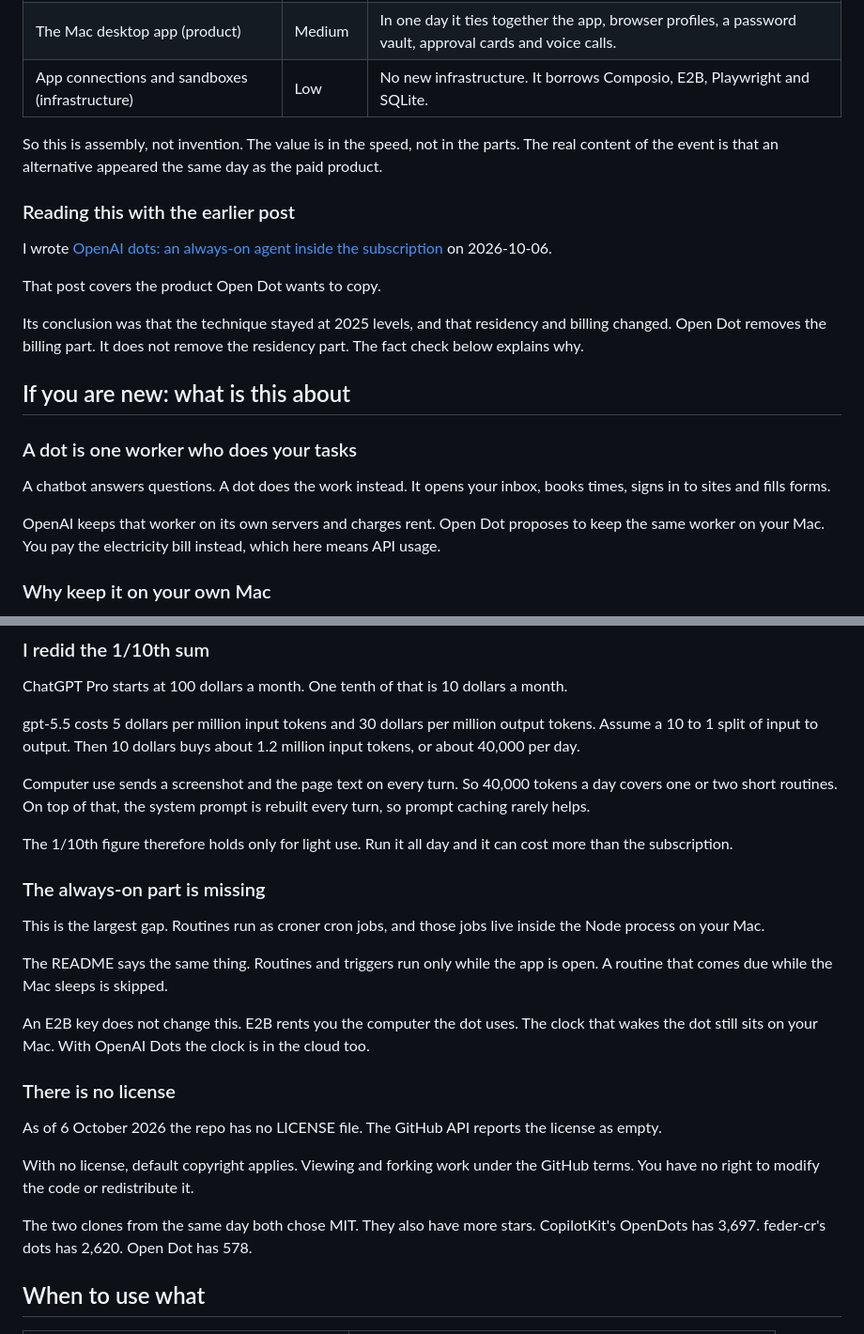
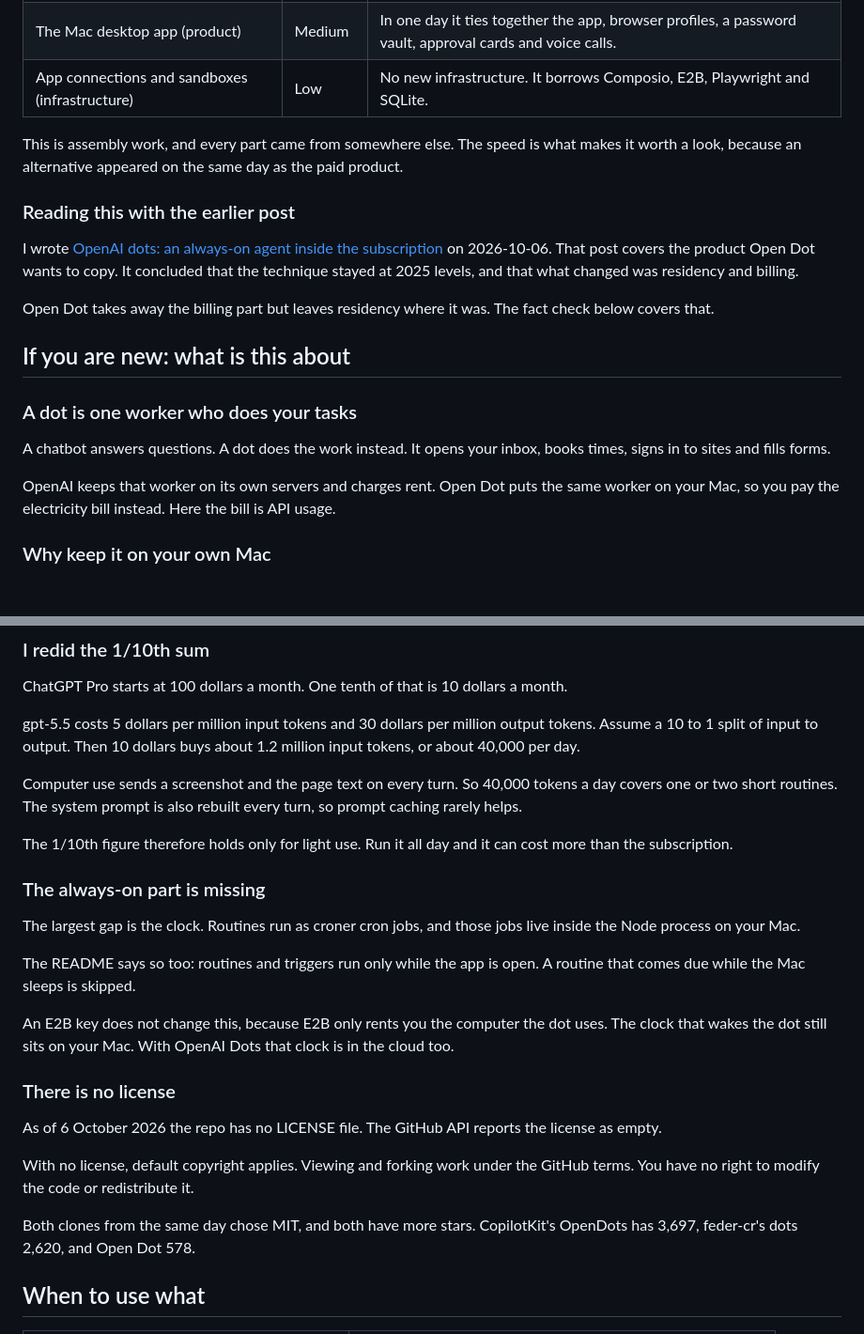
Before and after one commit to neocello-ku/neocello-ku.github.io, a Markdown page: content/trends/open-dot.md, 2 parts joined by grey strips. Shown at 94% size. GitHub-like rendering; blank space fills up the shorter version.

Commit message:
note: Open Dot: running OpenAI Dots on your own Mac

```diff
--- a/content/trends/open-dot.md
+++ b/content/trends/open-dot.md
@@ -47,15 +47,13 @@ The repo creation times show the speed. Open Dot went up at 16:34 UTC. CopilotKi
 | The Mac desktop app (product) | Medium | In one day it ties together the app, browser profiles, a password vault, approval cards and voice calls. |
 | App connections and sandboxes (infrastructure) | Low | No new infrastructure. It borrows Composio, E2B, Playwright and SQLite. |
 
-So this is assembly, not invention. The value is in the speed, not in the parts. The real content of the event is that an alternative appeared the same day as the paid product.
+This is assembly work, and every part came from somewhere else. The speed is what makes it worth a look, because an alternative appeared on the same day as the paid product.
 
 ### Reading this with the earlier post
 
-I wrote [OpenAI dots: an always-on agent inside the subscription](/trends/openai-dots) on 2026-10-06.
+I wrote [OpenAI dots: an always-on agent inside the subscription](/trends/openai-dots) on 2026-10-06. That post covers the product Open Dot wants to copy. It concluded that the technique stayed at 2025 levels, and that what changed was residency and billing.
 
-That post covers the product Open Dot wants to copy.
-
-Its conclusion was that the technique stayed at 2025 levels, and that residency and billing changed. Open Dot removes the billing part. It does not remove the residency part. The fact check below explains why.
+Open Dot takes away the billing part but leaves residency where it was. The fact check below covers that.
 
 ## If you are new: what is this about
 
@@ -63,7 +61,7 @@ Its conclusion was that the technique stayed at 2025 levels, and that residency
 
 A chatbot answers questions. A dot does the work instead. It opens your inbox, books times, signs in to sites and fills forms.
 
-OpenAI keeps that worker on its own servers and charges rent. Open Dot proposes to keep the same worker on your Mac. You pay the electricity bill instead, which here means API usage.
+OpenAI keeps that worker on its own servers and charges rent. Open Dot puts the same worker on your Mac, so you pay the electricity bill instead. Here the bill is API usage.
 
 ### Why keep it on your own Mac
 
@@ -176,17 +174,17 @@ ChatGPT Pro starts at 100 dollars a month. One tenth of that is 10 dollars a mon
 
 gpt-5.5 costs 5 dollars per million input tokens and 30 dollars per million output tokens. Assume a 10 to 1 split of input to output. Then 10 dollars buys about 1.2 million input tokens, or about 40,000 per day.
 
-Computer use sends a screenshot and the page text on every turn. So 40,000 tokens a day covers one or two short routines. On top of that, the system prompt is rebuilt every turn, so prompt caching rarely helps.
+Computer use sends a screenshot and the page text on every turn. So 40,000 tokens a day covers one or two short routines. The system prompt is also rebuilt every turn, so prompt caching rarely helps.
 
 The 1/10th figure therefore holds only for light use. Run it all day and it can cost more than the subscription.
 
 ### The always-on part is missing
 
-This is the largest gap. Routines run as croner cron jobs, and those jobs live inside the Node process on your Mac.
+The largest gap is the clock. Routines run as croner cron jobs, and those jobs live inside the Node process on your Mac.
 
-The README says the same thing. Routines and triggers run only while the app is open. A routine that comes due while the Mac sleeps is skipped.
+The README says so too: routines and triggers run only while the app is open. A routine that comes due while the Mac sleeps is skipped.
 
-An E2B key does not change this. E2B rents you the computer the dot uses. The clock that wakes the dot still sits on your Mac. With OpenAI Dots the clock is in the cloud too.
+An E2B key does not change this, because E2B only rents you the computer the dot uses. The clock that wakes the dot still sits on your Mac. With OpenAI Dots that clock is in the cloud too.
 
 ### There is no license
 
@@ -194,7 +192,7 @@ As of 6 October 2026 the repo has no LICENSE file. The GitHub API reports the li
 
 With no license, default copyright applies. Viewing and forking work under the GitHub terms. You have no right to modify the code or redistribute it.
 
-The two clones from the same day both chose MIT. They also have more stars. CopilotKit's OpenDots has 3,697. feder-cr's dots has 2,620. Open Dot has 578.
+Both clones from the same day chose MIT, and both have more stars. CopilotKit's OpenDots has 3,697, feder-cr's dots 2,620, and Open Dot 578.
 
 ## When to use what
 
```
Also changed, not shown: other parts of content/trends/open-dot.md (+7 -7 lines).
